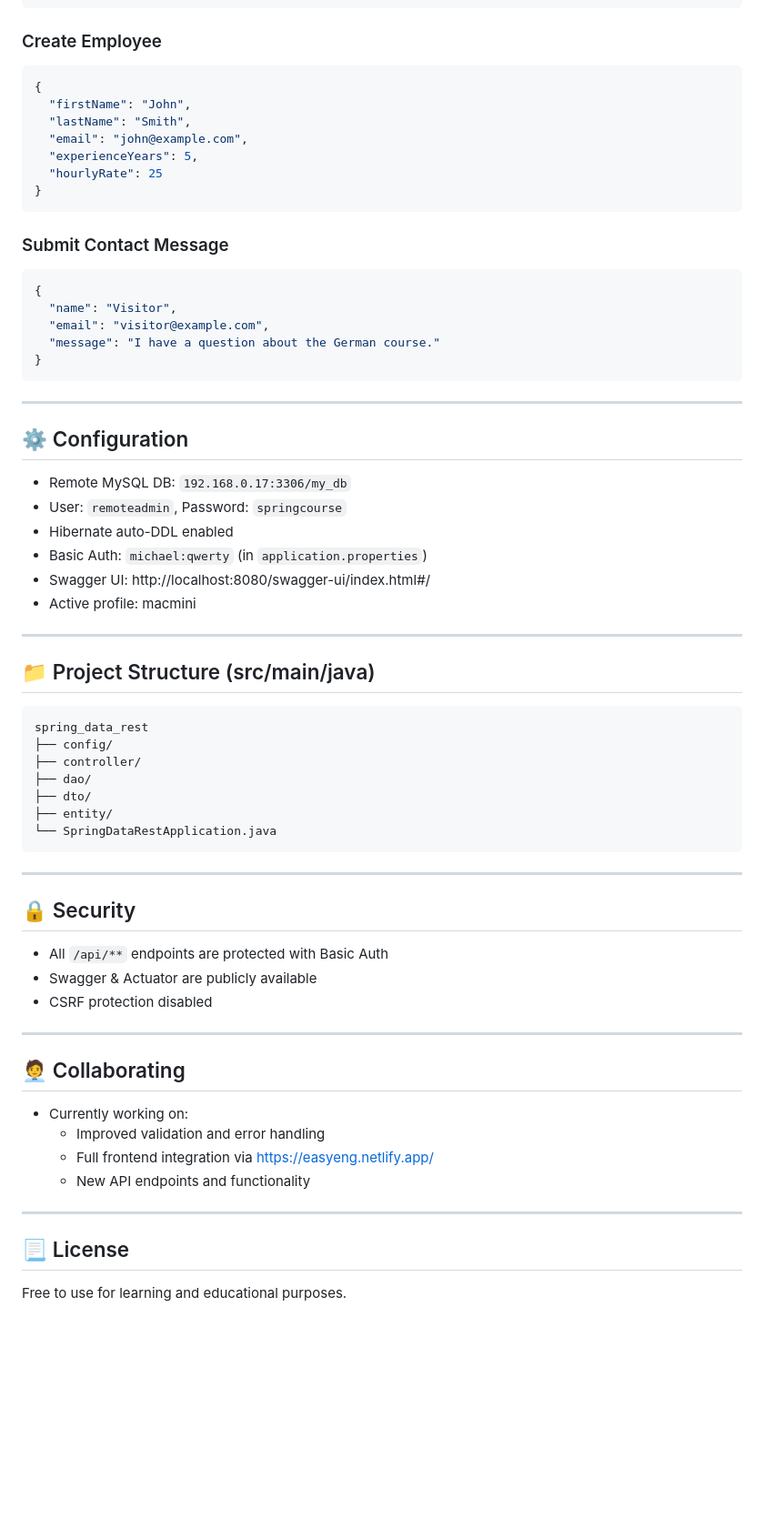
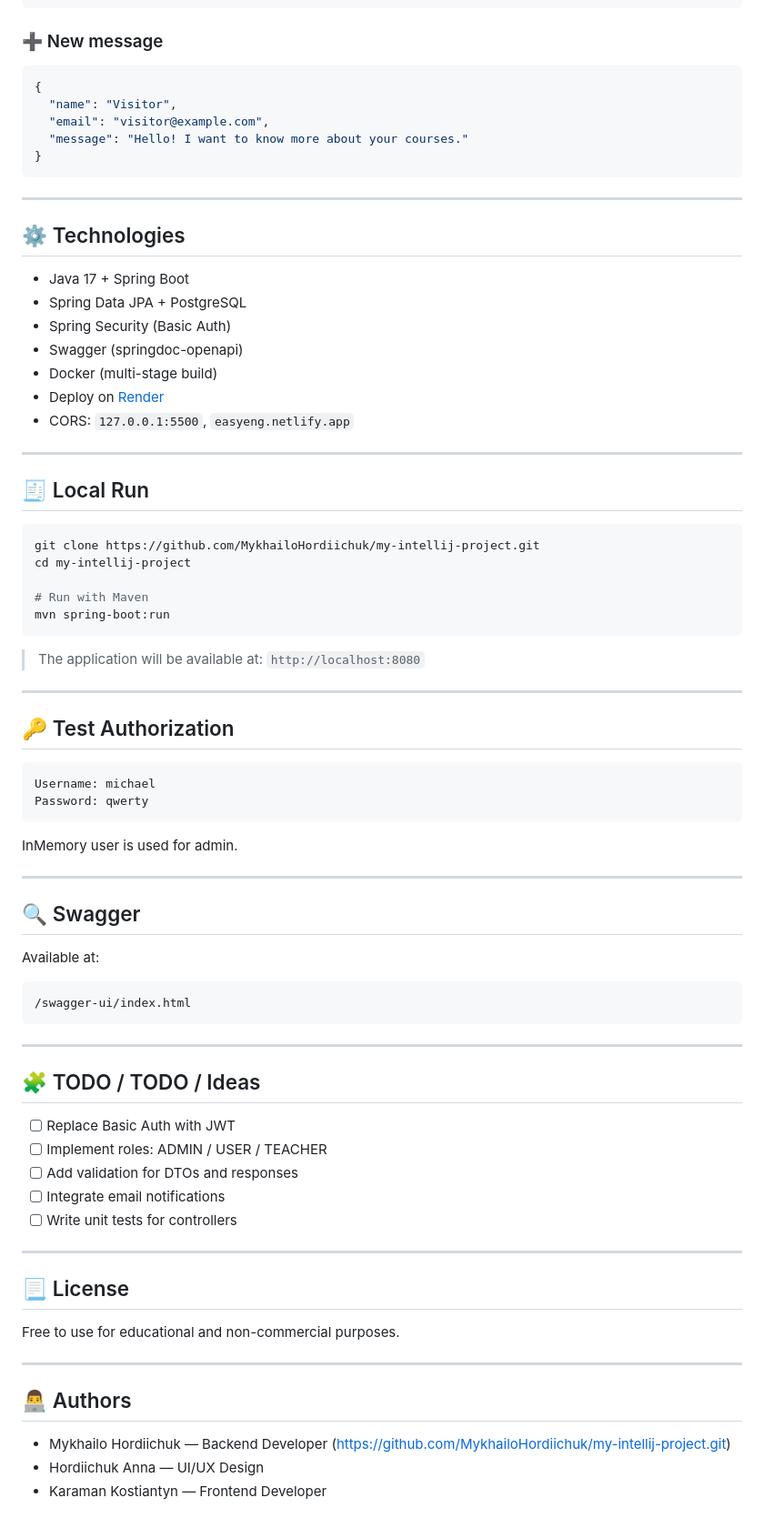
Before and after one commit to MykhailoHordiichuk/my-intellij-project, a Markdown page: README.md, the part around one of its changes. Shown at 91% size. GitHub-like rendering; blank space fills up the shorter version.

````diff
--- a/README.md
+++ b/README.md
@@ -177,66 +126,81 @@ User entity fields:
 }
 ```
 
-### Create Employee
-```json
-{
-  "firstName": "John",
-  "lastName": "Smith",
-  "email": "john@example.com",
-  "experienceYears": 5,
-  "hourlyRate": 25
-}
-```
-
-### Submit Contact Message
+### ➕ New message
 ```json
 {
   "name": "Visitor",
   "email": "visitor@example.com",
-  "message": "I have a question about the German course."
+  "message": "Hello! I want to know more about your courses."
 }
 ```
 
 ---
 
-## ⚙️ Configuration
+## ⚙️ Technologies
 
-- Remote MySQL DB: `192.168.0.17:3306/my_db`
-- User: `remoteadmin`, Password: `springcourse`
-- Hibernate auto-DDL enabled
-- Basic Auth: `michael:qwerty` (in `application.properties`)
-- Swagger UI: http://localhost:8080/swagger-ui/index.html#/
-- Active profile: macmini
+- Java 17 + Spring Boot
+- Spring Data JPA + PostgreSQL
+- Spring Security (Basic Auth)
+- Swagger (springdoc-openapi)
+- Docker (multi-stage build)
+- Deploy on [Render](https://render.com)
+- CORS: `127.0.0.1:5500`, `easyeng.netlify.app`
+
 ---
 
-## 📁 Project Structure (src/main/java)
+## 🧾 Local Run
+
+```bash
+git clone https://github.com/MykhailoHordiichuk/my-intellij-project.git
+cd my-intellij-project
+
+# Run with Maven
+mvn spring-boot:run
 ```
-spring_data_rest
-├── config/
-├── controller/
-├── dao/
-├── dto/
-├── entity/
-└── SpringDataRestApplication.java
+
+> The application will be available at: `http://localhost:8080`
+
+---
+
+## 🔑 Test Authorization
+
+```bash
+Username: michael
+Password: qwerty
+```
+
+InMemory user is used for admin.
+
+---
+
+## 🔍 Swagger
+
+Available at:
+```
+/swagger-ui/index.html
 ```
 
 ---
 
-## 🔒 Security
+## 🧩 TODO / TODO / Ideas
 
-- All `/api/**` endpoints are protected with Basic Auth
-- Swagger & Actuator are publicly available
-- CSRF protection disabled
+- [ ] Replace Basic Auth with JWT
+- [ ] Implement roles: ADMIN / USER / TEACHER
+- [ ] Add validation for DTOs and responses
+- [ ] Integrate email notifications
+- [ ] Write unit tests for controllers
 
 ---
 
-## 🧑‍💼 Collaborating
-
-- Currently working on:
-    - Improved validation and error handling
-    - Full frontend integration via https://easyeng.netlify.app/
-    - New API endpoints and functionality
----
 ## 📃 License
 
-Free to use for learning and educational purposes.
+Free to use for educational and non-commercial purposes.
+
+---
+
+## 👨‍💻 Authors
+
+- Mykhailo Hordiichuk — Backend Developer (https://github.com/MykhailoHordiichuk/my-intellij-project.git)
+- Hordiichuk Anna — UI/UX Design
+- Karaman Kostiantyn — Frontend Developer
````
Also changed, not shown: other parts of README.md (+86 -137 lines).
